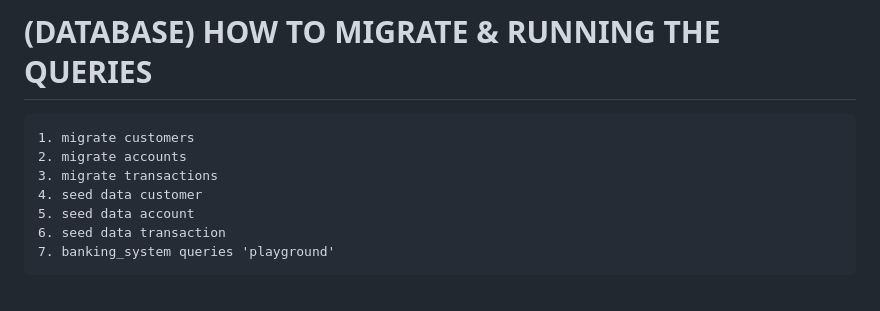
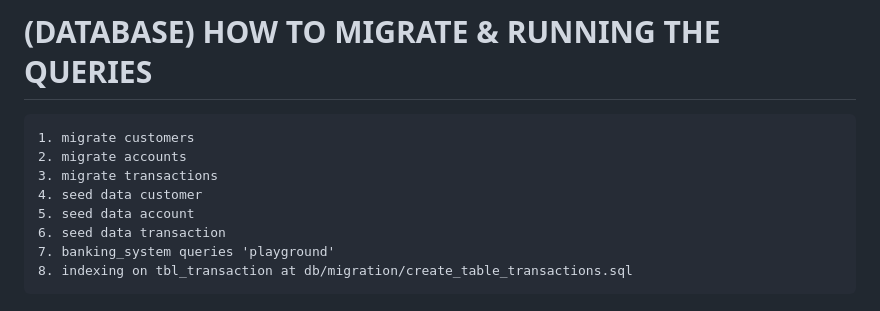
Before and after one commit to vierynugroho/F-BEE24001186-km7-vn-banking_system-ch2, a Markdown page: readme.md, the part around the change printed below. GitHub-like rendering.

Commit message:
feat(tbl_trx): add indexing table on type attribute & indexing documentation

````diff
--- a/readme.md
+++ b/readme.md
@@ -45,4 +45,5 @@
 5. seed data account
 6. seed data transaction
 7. banking_system queries 'playground'
+8. indexing on tbl_transaction at db/migration/create_table_transactions.sql
 ```
````
Also changed, not shown: other parts of readme.md (+14 -0 lines), assets/idx_transactions_type.png (added), assets/without_idx.png (added), 1 other file.
